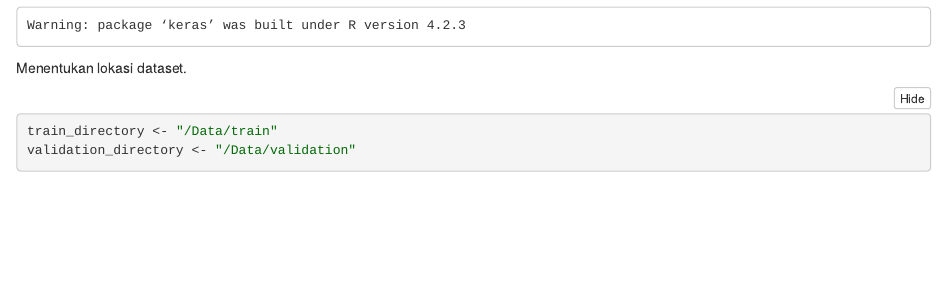
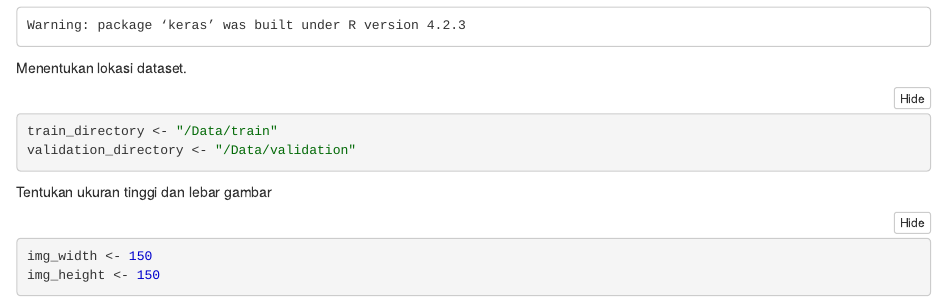
Before and after one commit to yudhaputraa/Swarm_Intelligence, an R Markdown document (Convolution_Neural_Network/Dogs_VS_Cats/Latihan_ke_1.Rmd): the page in a window 1100 px wide, from 140 px down. The pictures show the output file Convolution_Neural_Network/Dogs_VS_Cats/Latihan_ke_1.nb.html that the author committed with the source, opened offline.

Commit message:
Tentukan ukuran tinggi dan lebar gambar.

````diff
--- a/Convolution_Neural_Network/Dogs_VS_Cats/Latihan_ke_1.Rmd
+++ b/Convolution_Neural_Network/Dogs_VS_Cats/Latihan_ke_1.Rmd
@@ -13,3 +13,8 @@ Menentukan lokasi dataset.
 train_directory <- "/Data/train"
 validation_directory <- "/Data/validation"
 ```
+Tentukan ukuran tinggi dan lebar gambar
+```{r}
+img_width <- 150
+img_height <- 150
+```
````
Also changed, not shown: Convolution_Neural_Network/Dogs_VS_Cats/Latihan_ke_1.nb.html.
